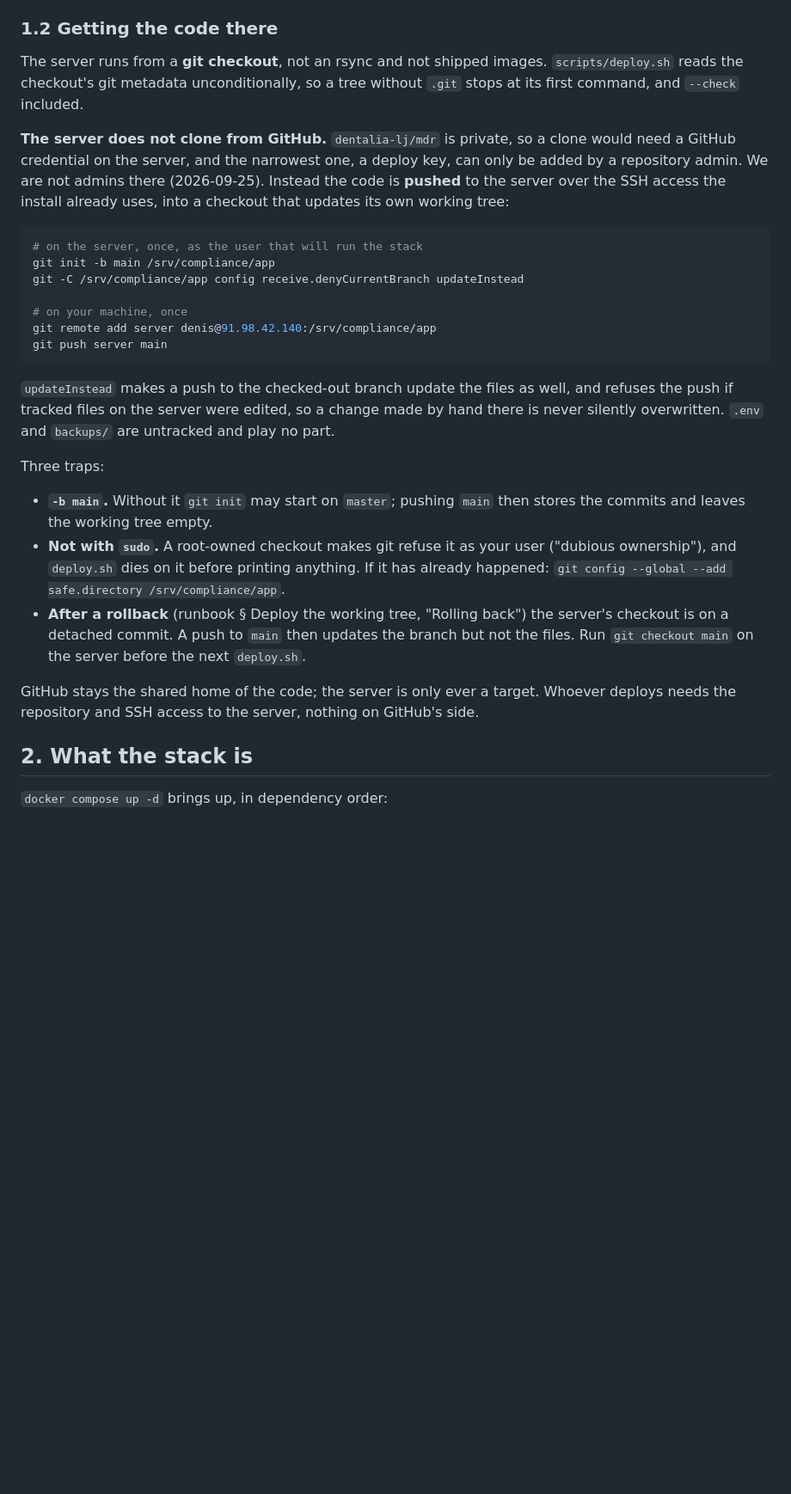
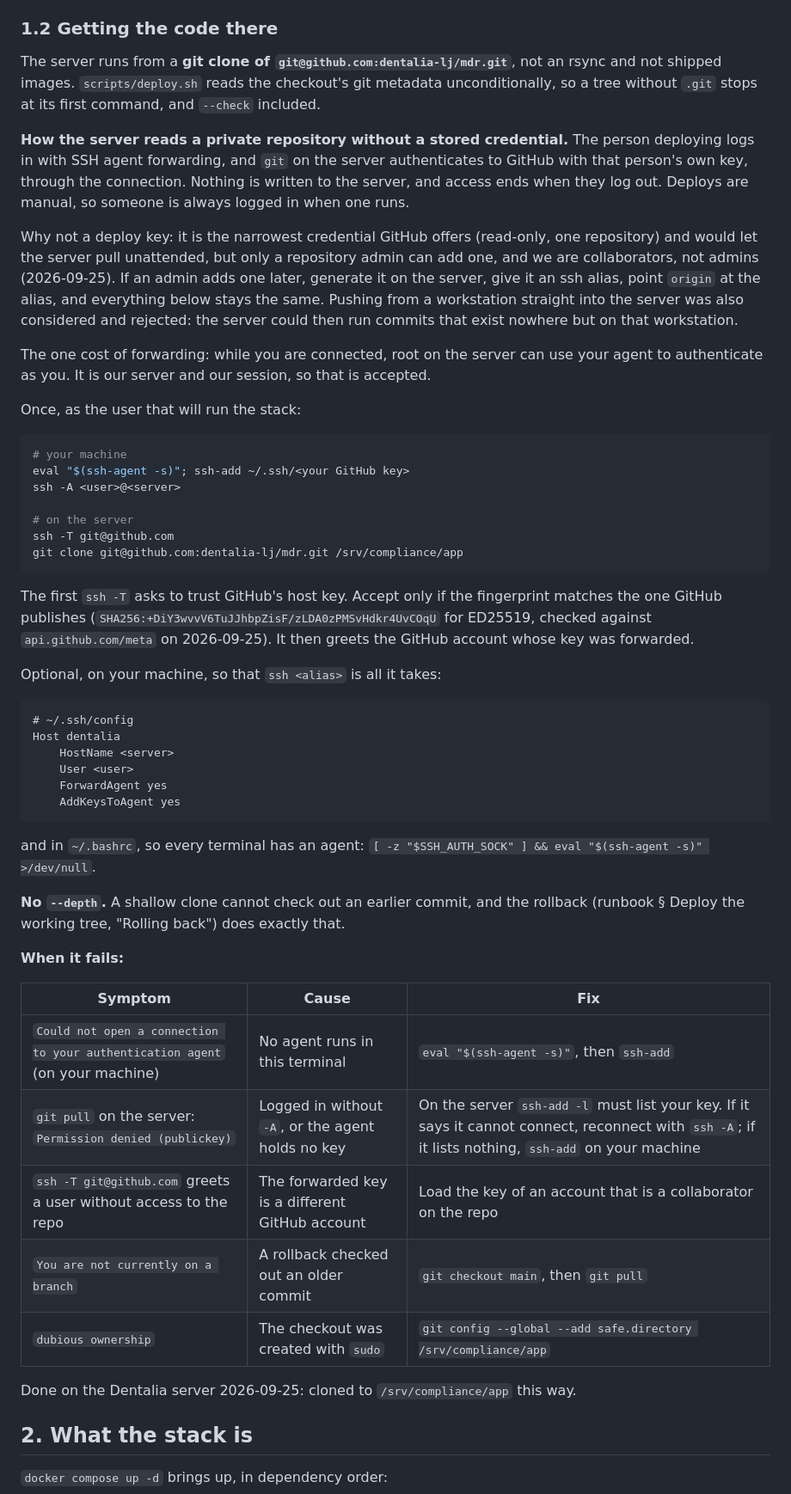
Before and after one commit to dentalia-lj/mdr, a Markdown page: docs/dev/deployment.md, the part around one of its changes. Shown at 86% size. Drawn GitHub-style; blank space fills up the shorter version.

````diff
--- a/docs/dev/deployment.md
+++ b/docs/dev/deployment.md
@@ -90,47 +90,76 @@ way. The group buys the directories a person actually works in: `imports` and
 
 ### 1.2 Getting the code there
 
-The server runs from a **git checkout**, not an rsync and not shipped images.
-`scripts/deploy.sh` reads the checkout's git metadata unconditionally, so a tree
-without `.git` stops at its first command, and `--check` included.
+The server runs from a **git clone of `git@github.com:dentalia-lj/mdr.git`**,
+not an rsync and not shipped images. `scripts/deploy.sh` reads the checkout's
+git metadata unconditionally, so a tree without `.git` stops at its first
+command, and `--check` included.
 
-**The server does not clone from GitHub.** `dentalia-lj/mdr` is private, so a
-clone would need a GitHub credential on the server, and the narrowest one, a
-deploy key, can only be added by a repository admin. We are not admins there
-(2026-09-25). Instead the code is **pushed** to the server over the SSH access
-the install already uses, into a checkout that updates its own working tree:
+**How the server reads a private repository without a stored credential.** The
+person deploying logs in with SSH agent forwarding, and `git` on the server
+authenticates to GitHub with that person's own key, through the connection.
+Nothing is written to the server, and access ends when they log out. Deploys are
+manual, so someone is always logged in when one runs.
+
+Why not a deploy key: it is the narrowest credential GitHub offers (read-only,
+one repository) and would let the server pull unattended, but only a
+repository admin can add one, and we are collaborators, not admins (2026-09-25).
+If an admin adds one later, generate it on the server, give it an ssh alias,
+point `origin` at the alias, and everything below stays the same. Pushing from a
+workstation straight into the server was also considered and rejected: the
+server could then run commits that exist nowhere but on that workstation.
+
+The one cost of forwarding: while you are connected, root on the server can use
+your agent to authenticate as you. It is our server and our session, so that
+is accepted.
+
+Once, as the user that will run the stack:
 
 ```bash
-# on the server, once, as the user that will run the stack
-git init -b main /srv/compliance/app
-git -C /srv/compliance/app config receive.denyCurrentBranch updateInstead
+# your machine
+eval "$(ssh-agent -s)"; ssh-add ~/.ssh/<your GitHub key>
+ssh -A <user>@<server>
 
-# on your machine, once
-git remote add server denis@91.98.42.140:/srv/compliance/app
-git push server main
+# on the server
+ssh -T git@github.com
+git clone git@github.com:dentalia-lj/mdr.git /srv/compliance/app
 ```
 
-`updateInstead` makes a push to the checked-out branch update the files as
-well, and refuses the push if tracked files on the server were edited, so a
-change made by hand there is never silently overwritten. `.env` and `backups/`
-are untracked and play no part.
+The first `ssh -T` asks to trust GitHub's host key. Accept only if the
+fingerprint matches the one GitHub publishes
+(`SHA256:+DiY3wvvV6TuJJhbpZisF/zLDA0zPMSvHdkr4UvCOqU` for ED25519, checked
+against `api.github.com/meta` on 2026-09-25). It then greets the GitHub
+account whose key was forwarded.
 
-Three traps:
+Optional, on your machine, so that `ssh <alias>` is all it takes:
 
-- **`-b main`.** Without it `git init` may start on `master`; pushing `main`
-  then stores the commits and leaves the working tree empty.
-- **Not with `sudo`.** A root-owned checkout makes git refuse it as your user
-  ("dubious ownership"), and `deploy.sh` dies on it before printing anything.
-  If it has already happened:
-  `git config --global --add safe.directory /srv/compliance/app`.
-- **After a rollback** (runbook § Deploy the working tree, "Rolling back") the
-  server's checkout is on a detached commit. A push to `main` then updates the
-  branch but not the files. Run `git checkout main` on the server before the
-  next `deploy.sh`.
+```
+# ~/.ssh/config
+Host dentalia
+    HostName <server>
+    User <user>
+    ForwardAgent yes
+    AddKeysToAgent yes
+```
 
-GitHub stays the shared home of the code; the server is only ever a target.
-Whoever deploys needs the repository and SSH access to the server, nothing on
-GitHub's side.
+and in `~/.bashrc`, so every terminal has an agent:
+`[ -z "$SSH_AUTH_SOCK" ] && eval "$(ssh-agent -s)" >/dev/null`.
+
+**No `--depth`.** A shallow clone cannot check out an earlier commit, and the
+rollback (runbook § Deploy the working tree, "Rolling back") does exactly that.
+
+**When it fails:**
+
+| Symptom | Cause | Fix |
+|---|---|---|
+| `Could not open a connection to your authentication agent` (on your machine) | No agent runs in this terminal | `eval "$(ssh-agent -s)"`, then `ssh-add` |
+| `git pull` on the server: `Permission denied (publickey)` | Logged in without `-A`, or the agent holds no key | On the server `ssh-add -l` must list your key. If it says it cannot connect, reconnect with `ssh -A`; if it lists nothing, `ssh-add` on your machine |
+| `ssh -T git@github.com` greets a user without access to the repo | The forwarded key is a different GitHub account | Load the key of an account that is a collaborator on the repo |
+| `You are not currently on a branch` | A rollback checked out an older commit | `git checkout main`, then `git pull` |
+| `dubious ownership` | The checkout was created with `sudo` | `git config --global --add safe.directory /srv/compliance/app` |
+
+Done on the Dentalia server 2026-09-25: cloned to `/srv/compliance/app` this
+way.
 
 ## 2. What the stack is
 
````
Also changed, not shown: other parts of docs/dev/deployment.md (+14 -9 lines), README.md (+33 -26 lines).
